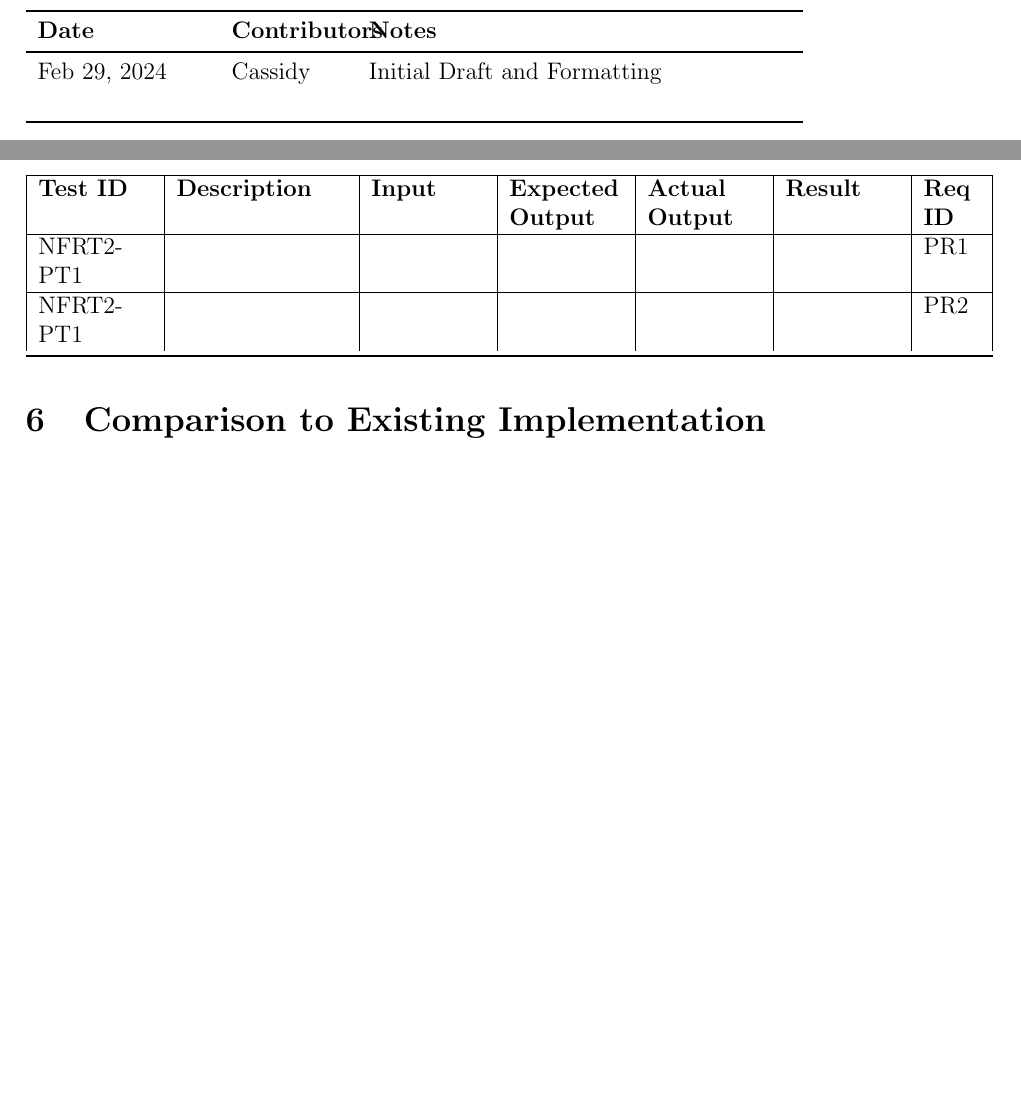
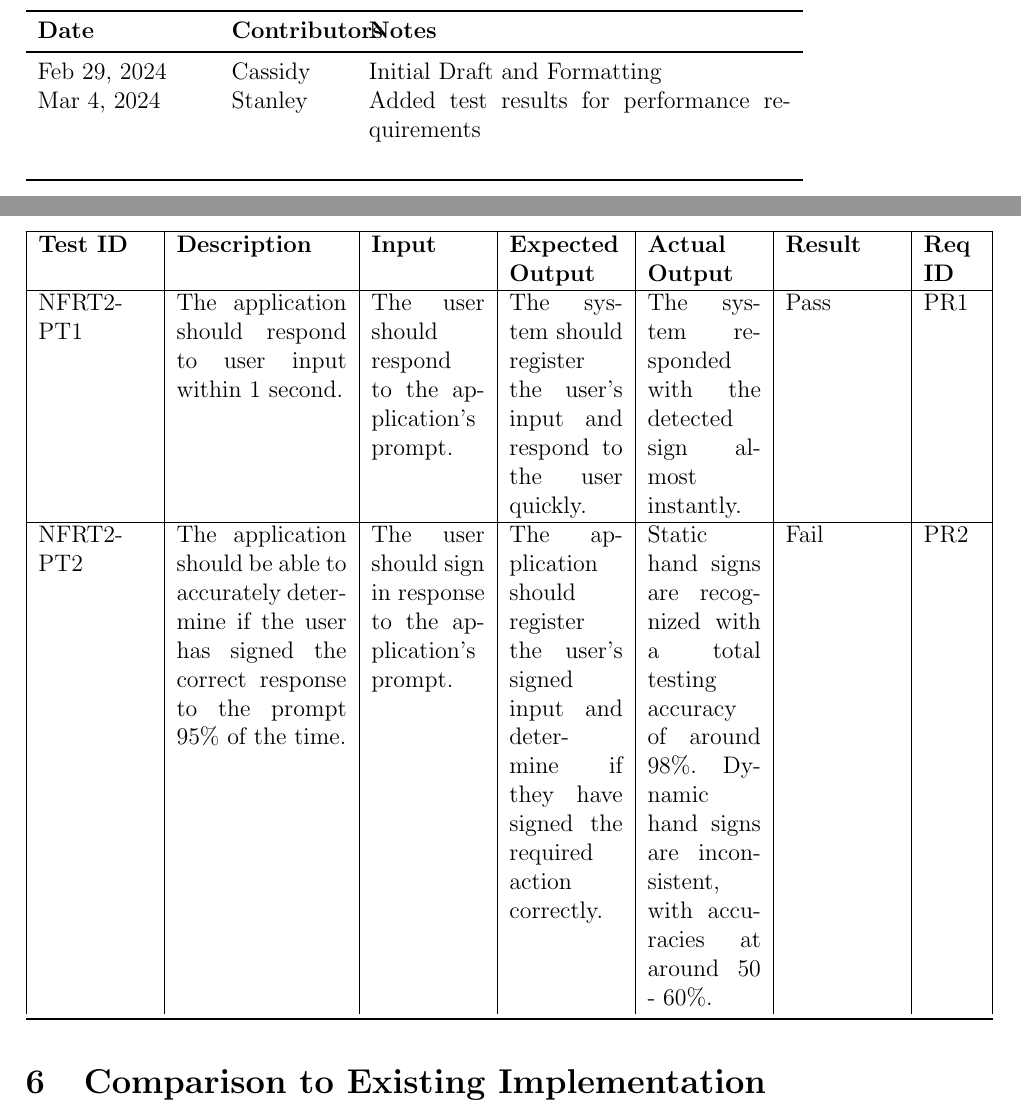
Before and after one commit to stanreee/sign-language-learning, a LaTeX document (docs/VnVReport/VnVReport.tex): two parts of pages 2 and 11 of 12 before the commit and two parts of pages 2 and 11 of 13 after it, joined at a grey line, cut so that both start at the same text, the shorter picture padded with empty space. Compiled offline with pdfLaTeX.

Commit message:
added performance testing results

```diff
--- a/docs/VnVReport/VnVReport.tex
+++ b/docs/VnVReport/VnVReport.tex
@@ -40,6 +40,7 @@
 \toprule {\bf Date} & {\bf Contributors} & {\bf Notes}\\
 \midrule
 Feb 29, 2024 & Cassidy & Initial Draft and Formatting\\
+Mar 4, 2024 & Stanley & Added test results for performance requirements\\
  &  & \\
 \bottomrule
 \end{tabularx}
@@ -214,9 +215,9 @@ NFRT1-UT5 & & & & & & UHR4 \\
 \hline
 \textbf{Test ID} & \textbf{Description} & \textbf{Input} & \textbf{Expected Output} & \textbf{Actual Output} & \textbf{Result} & \textbf{Req ID}\\
 \hline
-NFRT2-PT1& & & & & & PR1 \\
+NFRT2-PT1 & The application should respond to user input within 1 second. & The user should respond to the application's prompt. & The system should register the user's input and respond to the user quickly. & The system responded with the detected sign almost instantly. & Pass & PR1 \\
 \hline
-NFRT2-PT1 & & & & & & PR2 \\
+NFRT2-PT2 & The application should be able to accurately determine if the user has signed the correct response to the prompt 95\% of the time. & The user should sign in response to the application's prompt. & The application should register the user's signed input and determine if they have signed the required action correctly. & Static hand signs are recognized with a total testing accuracy of around 98\%. Dynamic hand signs are inconsistent, with accuracies at around 50 - 60\%.  & Fail & PR2 \\
 \bottomrule
 \end{longtable}
 
```
Also changed, not shown: docs/VnVReport/VnVReport.pdf.
